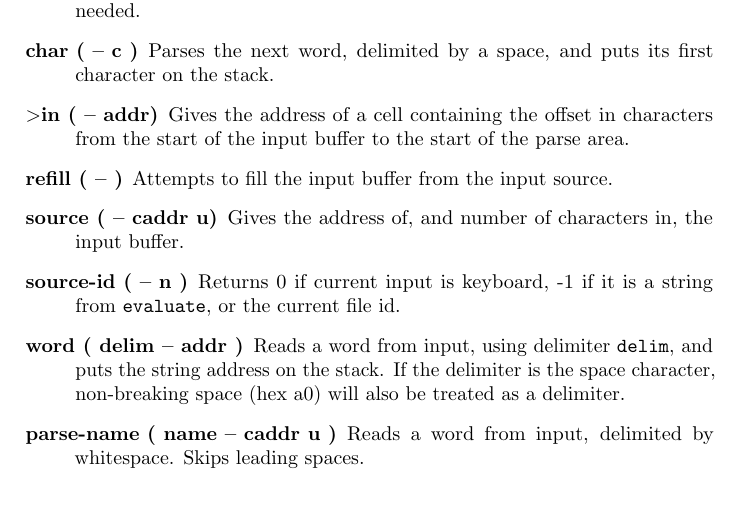
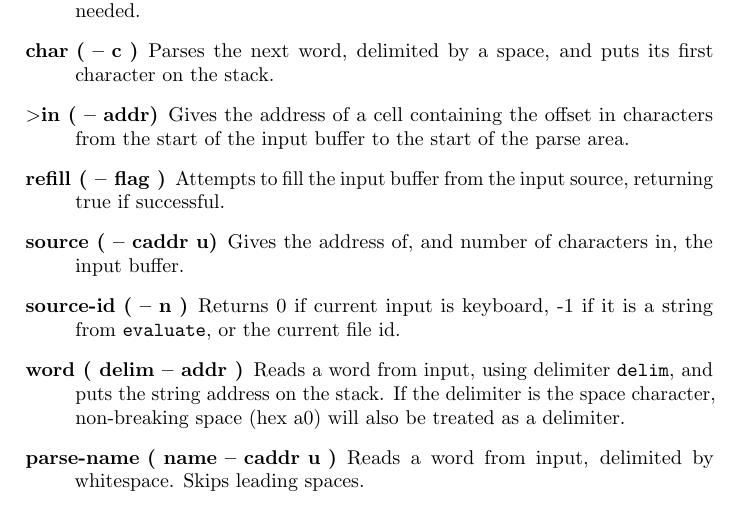
Before and after one commit to jkotlinski/durexforth, a LaTeX thesis (docs/manual.tex, which reads docs/words.tex): part of page 22 of 39, cut so that both start at the same text. Compiled offline with pdfLaTeX.

Commit message:
Standard-conforming REFILL (#466)
Change REFILL to standard behavior.

Attempt to fill the input buffer from the input source, returning a true flag if successful. Return false if EOF is reached. Return false when the input source is a string from EVALUATE.

```diff
--- a/docs/words.tex
+++ b/docs/words.tex
@@ -268,7 +268,7 @@ endcase
 
 \item[\index{$>$in}$>$in ( -- addr)] Gives the address of a cell containing the offset in characters from the start of the input buffer to the start of the parse area.
 
-\item[\index{refill}refill ( -- )] Attempts to fill the input buffer from the input source.
+\item[\index{refill}refill ( -- flag )] Attempts to fill the input buffer from the input source, returning true if successful.
 
 \item[\index{source}source ( -- caddr u)] Gives the address of, and number of characters in, the input buffer.
 \item[\index{source-id}source-id ( -- n )] Returns 0 if current input is keyboard, -1 if it is a string from \texttt{evaluate}, or the current file id.
```
Also changed, not shown: CHANGELOG.md, 7 other files.
